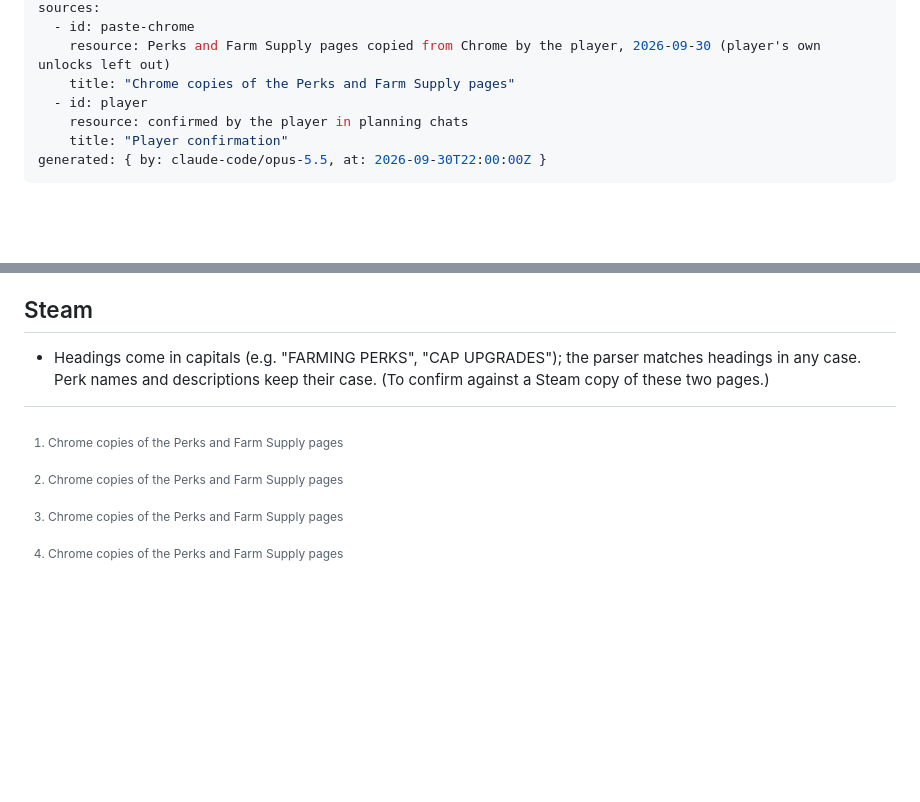
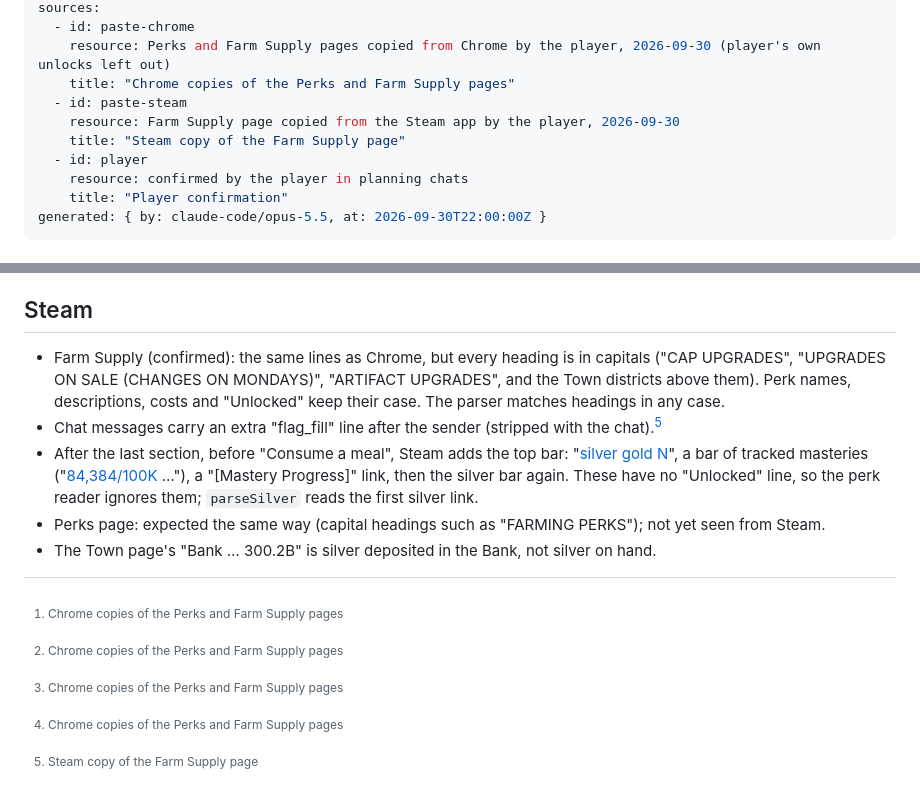
Before and after one commit to Prlygrly/FarmRPG-Next-Steps, a Markdown page: knowledge/data/perks.md, 2 parts joined by grey strips. GitHub-like rendering; blank space fills up the shorter version.

Commit message:
Perks knowledge: Steam Farm Supply format
Co-Authored-By: Claude Opus 5.5 <noreply@anthropic.com>

```diff
--- a/knowledge/data/perks.md
+++ b/knowledge/data/perks.md
@@ -7,6 +7,9 @@ sources:
   - id: paste-chrome
     resource: Perks and Farm Supply pages copied from Chrome by the player, 2026-09-30 (player's own unlocks left out)
     title: "Chrome copies of the Perks and Farm Supply pages"
+  - id: paste-steam
+    resource: Farm Supply page copied from the Steam app by the player, 2026-09-30
+    title: "Steam copy of the Farm Supply page"
   - id: player
     resource: confirmed by the player in planning chats
     title: "Player confirmation"
@@ -279,7 +282,12 @@ Wheel Boost (bigger rewards), Wheel Credit (lower AC cost), Wheel Bonus (15% cha
 - Headings are in title case ("Profit Perks", "Bank Upgrades").
 
 ## Steam
-- Headings come in capitals (e.g. "FARMING PERKS", "CAP UPGRADES"); the parser matches headings in any case. Perk names and descriptions keep their case. (To confirm against a Steam copy of these two pages.)
+- Farm Supply (confirmed): the same lines as Chrome, but every heading is in capitals ("CAP UPGRADES", "UPGRADES ON SALE (CHANGES ON MONDAYS)", "ARTIFACT UPGRADES", and the Town districts above them). Perk names, descriptions, costs and "Unlocked" keep their case. The parser matches headings in any case.
+- Chat messages carry an extra "flag_fill" line after the sender (stripped with the chat).[^paste-steam]
+- After the last section, before "Consume a meal", Steam adds the top bar: "[silver](…/bank.php)   [gold](…/gold.php)   [N](…/town.php)", a bar of tracked masteries ("[84,384/100K   ](…/item.php?id=378)…"), a "[Mastery Progress]" link, then the silver bar again. These have no "Unlocked" line, so the perk reader ignores them; `parseSilver` reads the first silver link.
+- Perks page: expected the same way (capital headings such as "FARMING PERKS"); not yet seen from Steam.
+- The Town page's "Bank … 300.2B" is silver deposited in the Bank, not silver on hand.
 
 [^paste-chrome]: Chrome copies of the Perks and Farm Supply pages
+[^paste-steam]: Steam copy of the Farm Supply page
 [^player]: Player confirmation
```
